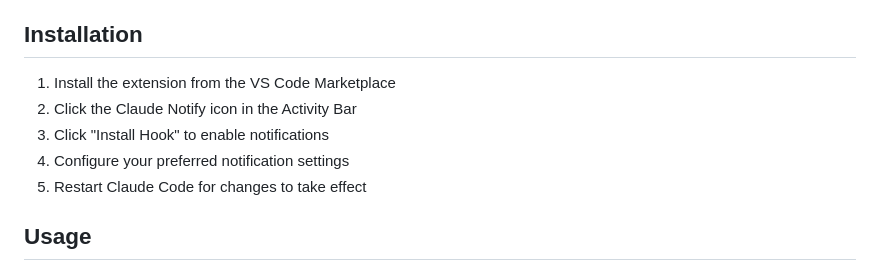
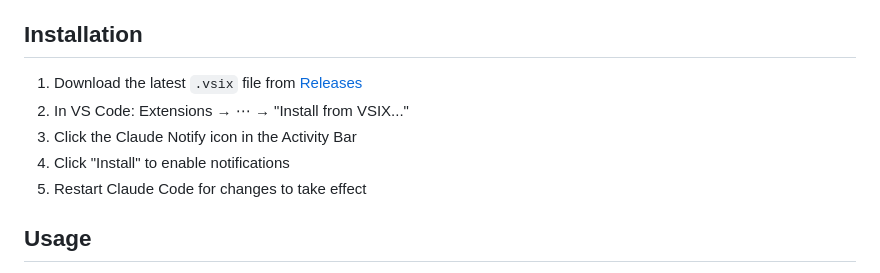
Before and after one commit to BenWilles/claude-code-notify, a Markdown page: README.md, the part around the change. GitHub-like rendering.

Commit message:
Fix installation instructions - link to GitHub releases
The extension is not on the VS Code Marketplace, so updated
the README to point to GitHub releases for VSIX download.

Co-Authored-By: Claude Opus 4.5 <noreply@anthropic.com>

```diff
--- a/README.md
+++ b/README.md
@@ -44,10 +44,10 @@ Each notification type can be configured independently:
 
 ## Installation
 
-1. Install the extension from the VS Code Marketplace
-2. Click the Claude Notify icon in the Activity Bar
-3. Click "Install Hook" to enable notifications
-4. Configure your preferred notification settings
+1. Download the latest `.vsix` file from [Releases](https://github.com/BenWilles/claude-code-notify/releases)
+2. In VS Code: Extensions → ⋯ → "Install from VSIX..."
+3. Click the Claude Notify icon in the Activity Bar
+4. Click "Install" to enable notifications
 5. Restart Claude Code for changes to take effect
 
 ## Usage
```
